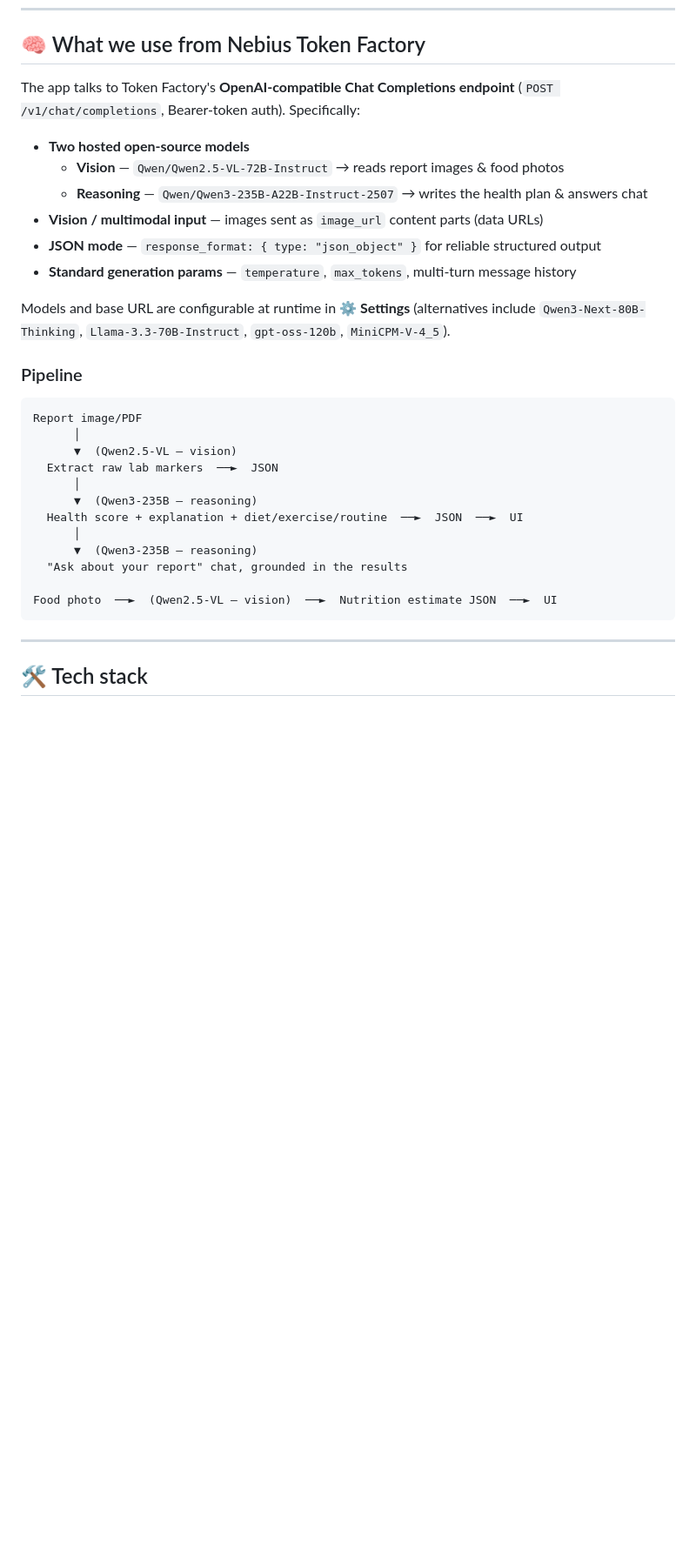
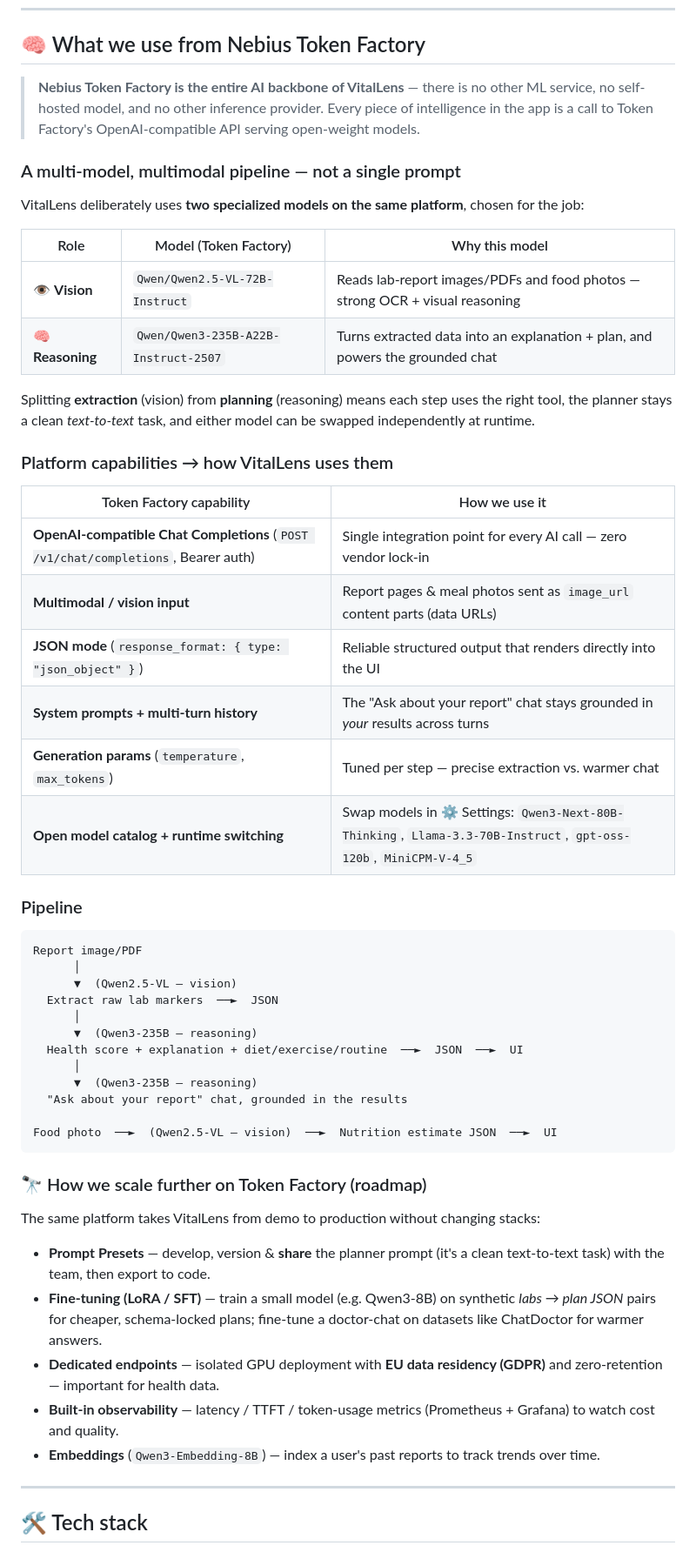
Before and after one commit to gokulnath30/vitallens-ai, a Markdown page: README.md, the part around the change. Shown at 87% size. GitHub-like rendering; blank space fills up the shorter version.

Commit message:
docs: expand Nebius Token Factory section to showcase platform usage
Co-Authored-By: Claude Opus 4.8 <noreply@anthropic.com>

````diff
--- a/README.md
+++ b/README.md
@@ -27,16 +27,29 @@ Built for the **Nebius Buildathon**, powered entirely by [**Nebius Token Factory
 
 ## 🧠 What we use from Nebius Token Factory
 
-The app talks to Token Factory's **OpenAI-compatible Chat Completions endpoint** (`POST /v1/chat/completions`, Bearer-token auth). Specifically:
+> **Nebius Token Factory is the entire AI backbone of VitalLens** — there is no other ML service, no self-hosted model, and no other inference provider. Every piece of intelligence in the app is a call to Token Factory's OpenAI-compatible API serving open-weight models.
 
-- **Two hosted open-source models**
-  - **Vision** — `Qwen/Qwen2.5-VL-72B-Instruct` → reads report images & food photos
-  - **Reasoning** — `Qwen/Qwen3-235B-A22B-Instruct-2507` → writes the health plan & answers chat
-- **Vision / multimodal input** — images sent as `image_url` content parts (data URLs)
-- **JSON mode** — `response_format: { type: "json_object" }` for reliable structured output
-- **Standard generation params** — `temperature`, `max_tokens`, multi-turn message history
+### A multi-model, multimodal pipeline — not a single prompt
 
-Models and base URL are configurable at runtime in **⚙️ Settings** (alternatives include `Qwen3-Next-80B-Thinking`, `Llama-3.3-70B-Instruct`, `gpt-oss-120b`, `MiniCPM-V-4_5`).
+VitalLens deliberately uses **two specialized models on the same platform**, chosen for the job:
+
+| Role | Model (Token Factory) | Why this model |
+|------|----------------------|----------------|
+| 👁 **Vision** | `Qwen/Qwen2.5-VL-72B-Instruct` | Reads lab-report images/PDFs and food photos — strong OCR + visual reasoning |
+| 🧠 **Reasoning** | `Qwen/Qwen3-235B-A22B-Instruct-2507` | Turns extracted data into an explanation + plan, and powers the grounded chat |
+
+Splitting **extraction** (vision) from **planning** (reasoning) means each step uses the right tool, the planner stays a clean *text-to-text* task, and either model can be swapped independently at runtime.
+
+### Platform capabilities → how VitalLens uses them
+
+| Token Factory capability | How we use it |
+|--------------------------|---------------|
+| **OpenAI-compatible Chat Completions** (`POST /v1/chat/completions`, Bearer auth) | Single integration point for every AI call — zero vendor lock-in |
+| **Multimodal / vision input** | Report pages & meal photos sent as `image_url` content parts (data URLs) |
+| **JSON mode** (`response_format: { type: "json_object" }`) | Reliable structured output that renders directly into the UI |
+| **System prompts + multi-turn history** | The "Ask about your report" chat stays grounded in *your* results across turns |
+| **Generation params** (`temperature`, `max_tokens`) | Tuned per step — precise extraction vs. warmer chat |
+| **Open model catalog + runtime switching** | Swap models in ⚙️ Settings: `Qwen3-Next-80B-Thinking`, `Llama-3.3-70B-Instruct`, `gpt-oss-120b`, `MiniCPM-V-4_5` |
 
 ### Pipeline
 
@@ -54,6 +67,16 @@ Report image/PDF
 
 Food photo  ──►  (Qwen2.5-VL — vision)  ──►  Nutrition estimate JSON  ──►  UI
 ```
+
+### 🔭 How we scale further on Token Factory (roadmap)
+
+The same platform takes VitalLens from demo to production without changing stacks:
+
+- **Prompt Presets** — develop, version & **share** the planner prompt (it's a clean text-to-text task) with the team, then export to code.
+- **Fine-tuning (LoRA / SFT)** — train a small model (e.g. Qwen3-8B) on synthetic *labs → plan JSON* pairs for cheaper, schema-locked plans; fine-tune a doctor-chat on datasets like ChatDoctor for warmer answers.
+- **Dedicated endpoints** — isolated GPU deployment with **EU data residency (GDPR)** and zero-retention — important for health data.
+- **Built-in observability** — latency / TTFT / token-usage metrics (Prometheus + Grafana) to watch cost and quality.
+- **Embeddings** (`Qwen3-Embedding-8B`) — index a user's past reports to track trends over time.
 
 ---
 
````
